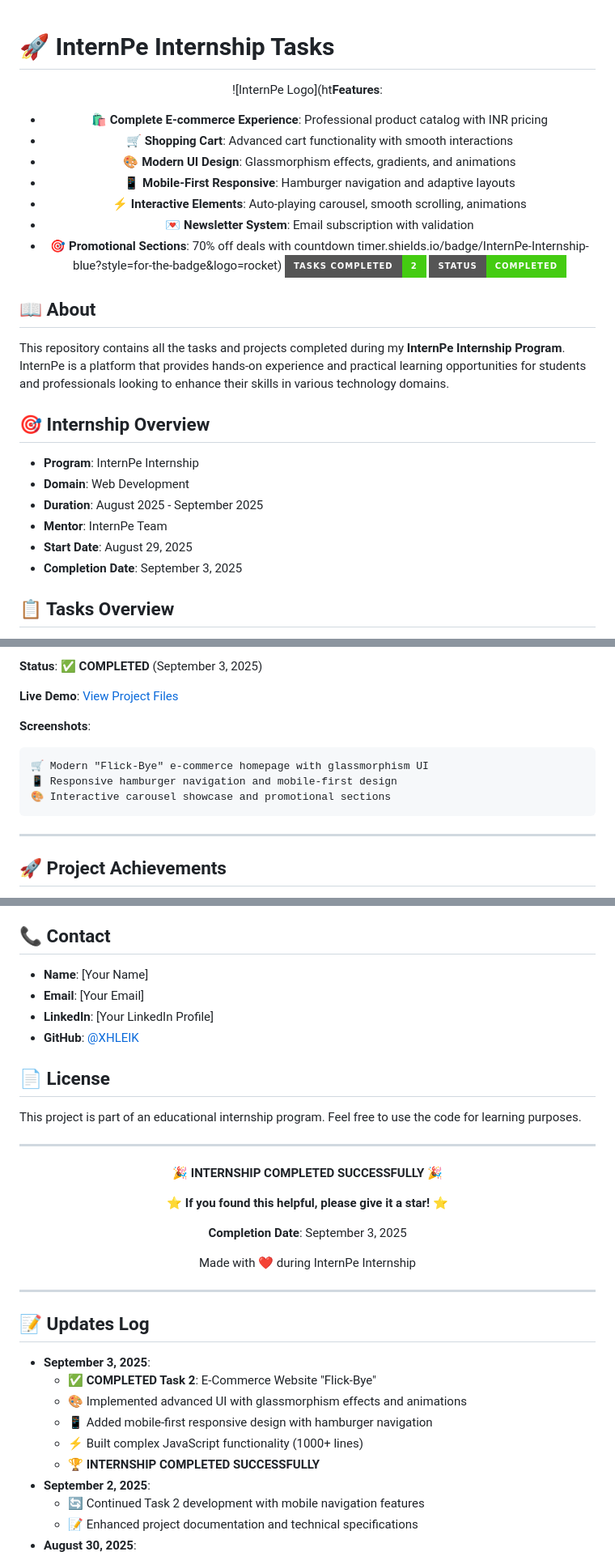
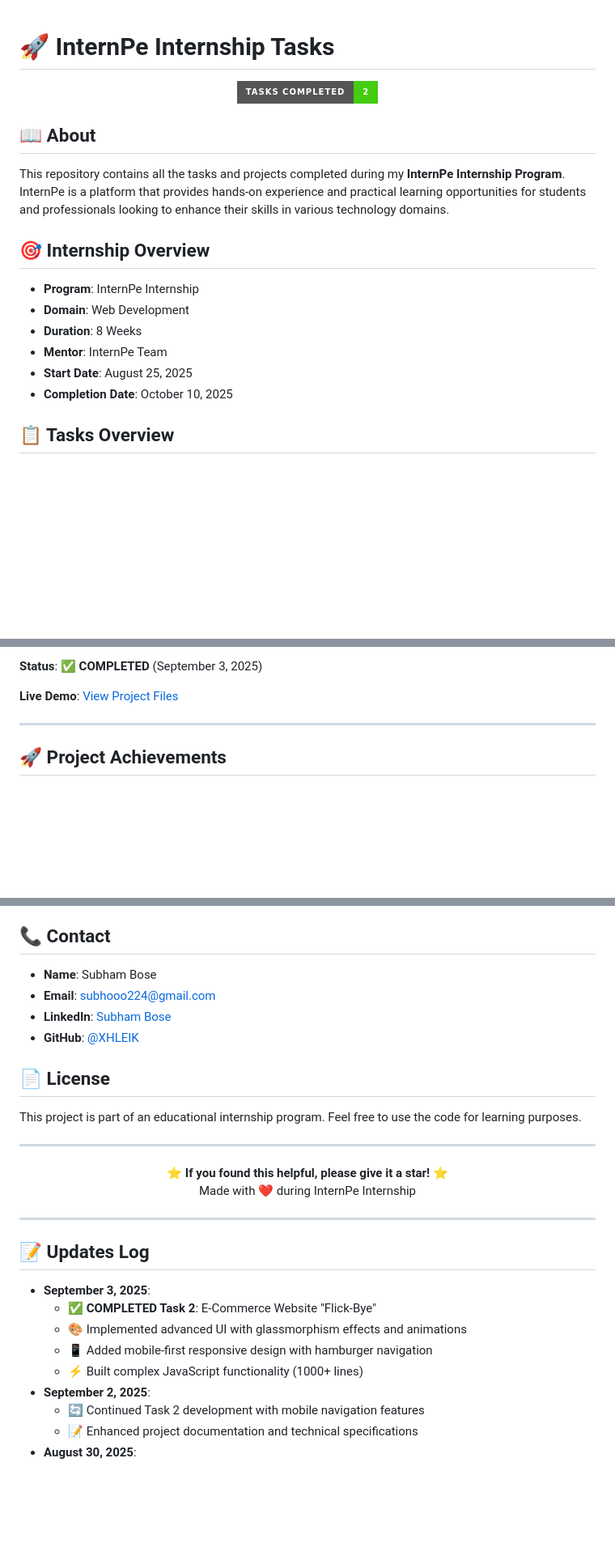
Before and after one commit to XHLEIK/InternPe-Internship-Tasks, a Markdown page: README.md, 3 parts joined by grey strips. Shown at 81% size. Rendered like a GitHub page; badges without logos; blank space fills up the shorter version.

Commit message:
Revise README with updated internship and contact info
Updated internship details, contact information, and project achievements. Removed screenshots and adjusted completion dates.

````diff
--- a/README.md
+++ b/README.md
@@ -1,18 +1,9 @@
+
 # 🚀 InternPe Internship Tasks
 
 <div align="center">
 
-![InternPe Logo](ht**Features**:
-- 🛍️ **Complete E-commerce Experience**: Professional product catalog with INR pricing
-- 🛒 **Shopping Cart**: Advanced cart functionality with smooth interactions
-- 🎨 **Modern UI Design**: Glassmorphism effects, gradients, and animations
-- 📱 **Mobile-First Responsive**: Hamburger navigation and adaptive layouts
-- ⚡ **Interactive Elements**: Auto-playing carousel, smooth scrolling, animations
-- 💌 **Newsletter System**: Email subscription with validation
-- 🎯 **Promotional Sections**: 70% off deals with countdown timer.shields.io/badge/InternPe-Internship-blue?style=for-the-badge&logo=rocket)
 ![Tasks Completed](https://img.shields.io/badge/Tasks%20Completed-2-brightgreen?style=for-the-badge)
-![Status](https://img.shields.io/badge/Status-Completed-brightgreen?style=for-the-badge)
-
 </div>
 
 ## 📖 About
@@ -23,10 +14,10 @@ This repository contains all the tasks and projects completed during my **Intern
 
 - **Program**: InternPe Internship
 - **Domain**: Web Development
-- **Duration**: August 2025 - September 2025
+- **Duration**: 8 Weeks
 - **Mentor**: InternPe Team
-- **Start Date**: August 29, 2025
-- **Completion Date**: September 3, 2025
+- **Start Date**: August 25, 2025
+- **Completion Date**: October 10, 2025
 
 ## 📋 Tasks Overview
 
@@ -118,12 +105,7 @@ This internship consisted of two comprehensive tasks designed to enhance web dev
 
 **Live Demo**: [View Project Files](./Task%202(E-commerce)/)
 
-**Screenshots**:
-```
-🛒 Modern "Flick-Bye" e-commerce homepage with glassmorphism UI
-📱 Responsive hamburger navigation and mobile-first design
-🎨 Interactive carousel showcase and promotional sections
-```
+
 
 ---
 
@@ -263,9 +245,9 @@ This repository is part of my internship journey. However, if you have suggestio
 
 ## 📞 Contact
 
-- **Name**: [Your Name]
-- **Email**: [Your Email]
-- **LinkedIn**: [Your LinkedIn Profile]
+- **Name**: Subham Bose
+- **Email**: subhooo224@gmail.com
+- **LinkedIn**:  <a href="https://www.linkedin.com/in/subham-bose-ba4130350/">Subham Bose</a>
 - **GitHub**: [@XHLEIK](https://github.com/XHLEIK)
 
 ## 📄 License
@@ -276,12 +258,7 @@ This project is part of an educational internship program. Feel free to use the
 
 <div align="center">
 
-**🎉 INTERNSHIP COMPLETED SUCCESSFULLY 🎉**
-
-**⭐ If you found this helpful, please give it a star! ⭐**
-
-**Completion Date**: September 3, 2025
-
+**⭐ If you found this helpful, please give it a star! ⭐**<br>
 Made with ❤️ during InternPe Internship
 
 </div>
@@ -295,7 +272,6 @@ Made with ❤️ during InternPe Internship
   - 🎨 Implemented advanced UI with glassmorphism effects and animations
   - 📱 Added mobile-first responsive design with hamburger navigation
   - ⚡ Built complex JavaScript functionality (1000+ lines)
-  - 🏆 **INTERNSHIP COMPLETED SUCCESSFULLY**
 - **September 2, 2025**:
   - 🔄 Continued Task 2 development with mobile navigation features
   - 📝 Enhanced project documentation and technical specifications
````
Also changed, not shown: other parts of README.md (+1 -5 lines).
